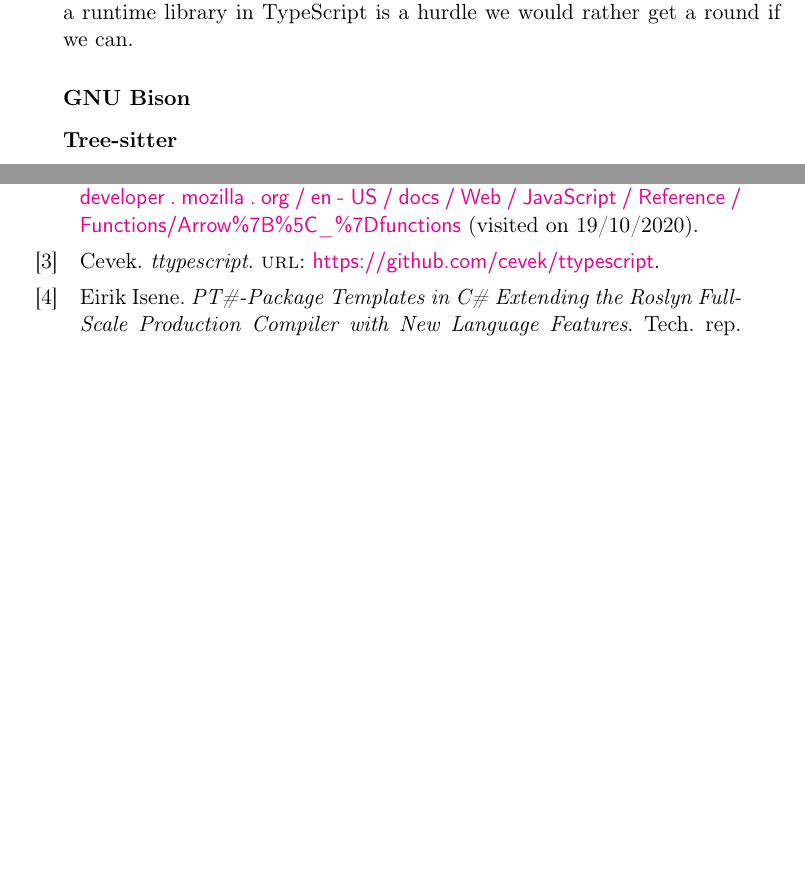
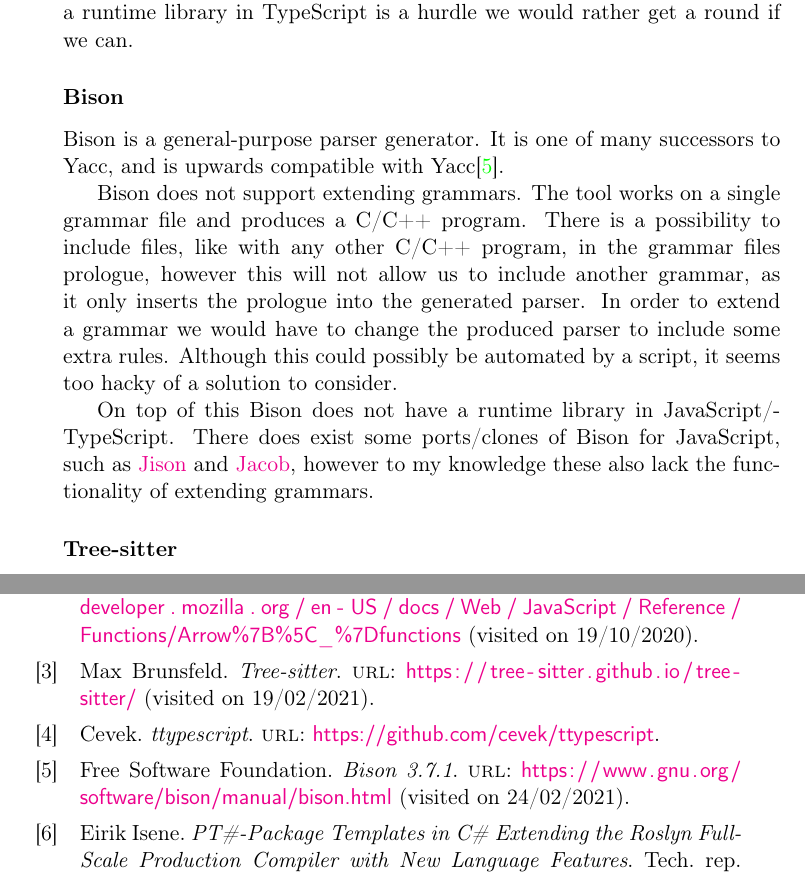
Before and after one commit to petter/master-thesis, a LaTeX thesis (src/main.tex, which reads src/chapters/implementation/lexer-and-parser.tex, src/library.bib): two parts of pages 32 and 45 of 46, joined at a grey line, cut so that both start at the same text, the shorter picture padded with empty space. Compiled offline with pdfLaTeX; a LaTeX package or settings file that is missing is left out.

Commit message:
Skrive om Bison

```diff
--- a/src/chapters/implementation/lexer-and-parser.tex
+++ b/src/chapters/implementation/lexer-and-parser.tex
@@ -31,10 +31,19 @@
 
 Overall ANTLR seems like a good option for our project, but the lack of a runtime library in TypeScript is a hurdle we would rather get a round if we can.
 
-\subsubsection{GNU Bison}\label{subsubsec:bison}
+\subsubsection{Bison}\label{subsubsec:bison}
 
+Bison is a general-purpose parser generator.
+It is one of many successors to Yacc, and is upwards compatible with Yacc\cite{bison}.
 
+Bison does not support extending grammars.
+The tool works on a single grammar file and produces a C/C++ program.
+There is a possibility to include files, like with any other C/C++ program, in the grammar files prologue, however this will not allow us to include another grammar, as it only inserts the prologue into the generated parser.
+In order to extend a grammar we would have to change the produced parser to include some extra rules.
+Although this could possibly be automated by a script, it seems too hacky of a solution to consider.
 
+On top of this Bison does not have a runtime library in JavaScript/TypeScript.
+There does exist some ports/clones of Bison for JavaScript, such as \href{http://zaa.ch/jison/}{Jison} and \href{http://canna71.github.io/Jacob/}{Jacob}, however to my knowledge these also lack the functionality of extending grammars.
 
 \subsubsection{Tree-sitter}\label{subsubsec:tree-sitter}
 
--- a/src/library.bib
+++ b/src/library.bib
@@ -11,3 +7,7 @@
+author = {Brunsfeld, Max},
+title = {{Tree-sitter}},
+url = {https://tree-sitter.github.io/tree-sitter/},
+urldate = {2021-02-19}
 }
 @misc{Ho,
 author = {Ho, Long},
```
Also changed, not shown: src/main.pdf, src/library.bib (24 more changed lines).
